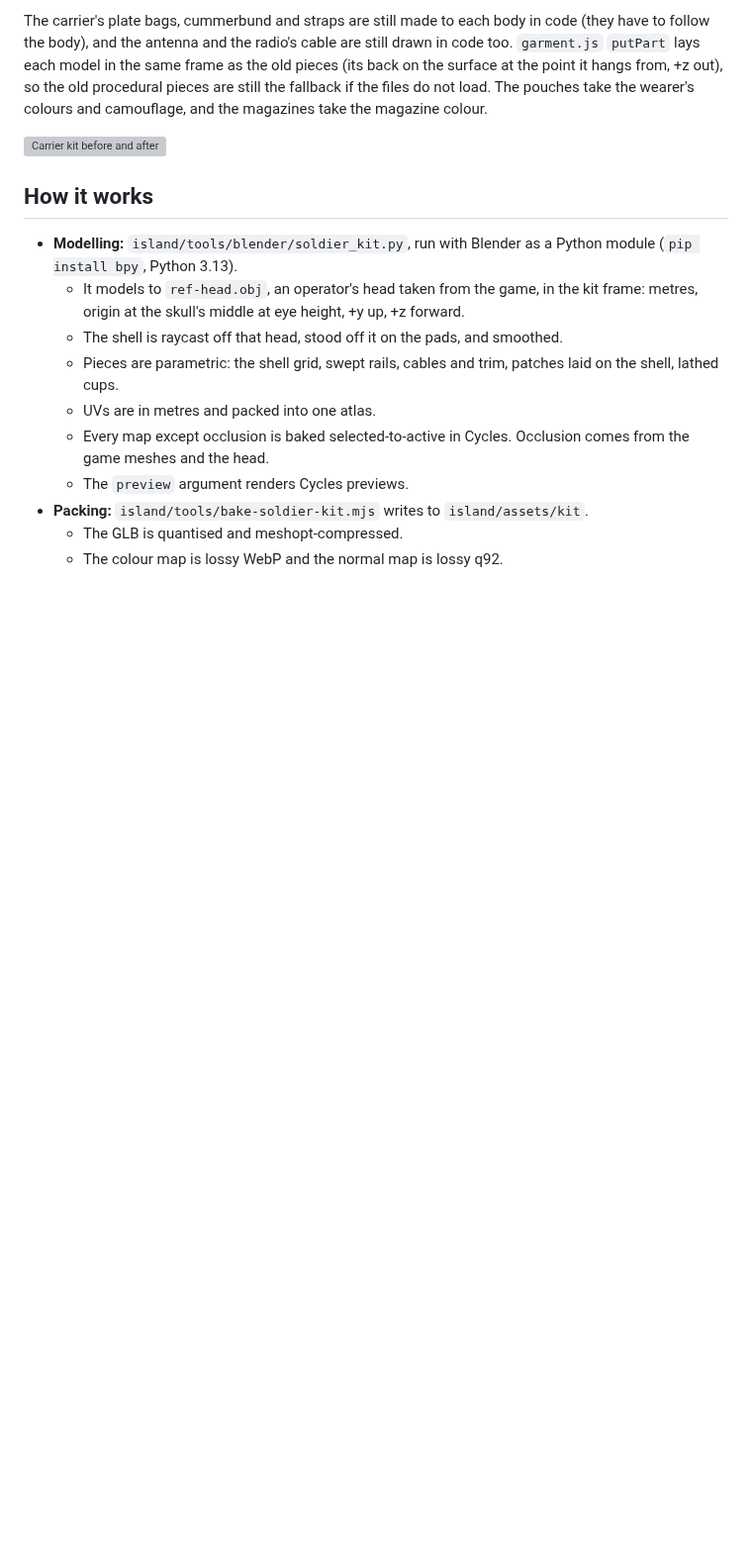
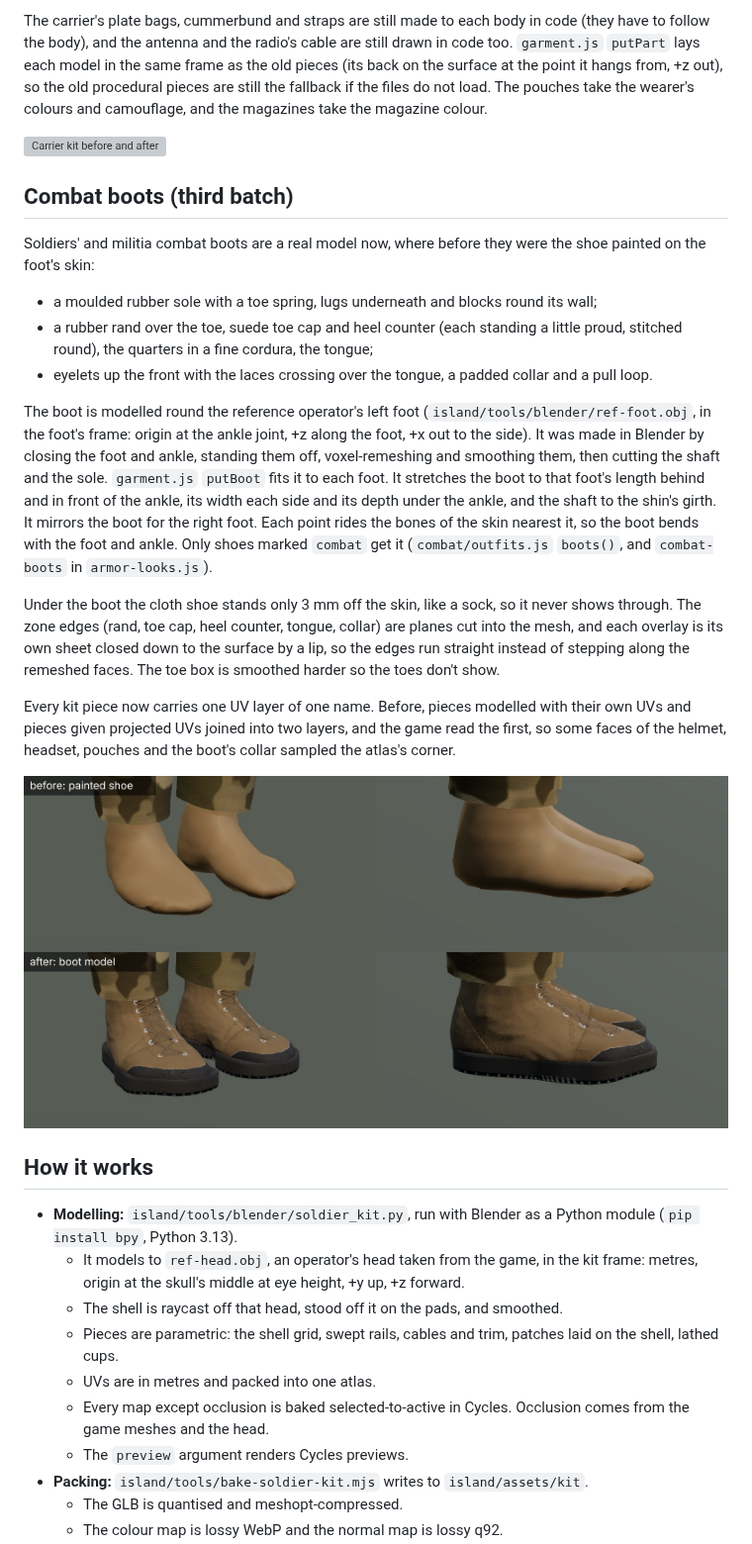
Before and after one commit to BartonDesigns/bard, a Markdown page: docs/soldier-kit-models-2026-10-18.md, the part around the change. Shown at 99% size. Rendered like a GitHub page; pictures changed too: docs/verification/armor/compare-boot-models.jpg (added); blank space fills up the shorter version; grey boxes are pictures that could not be loaded.

```diff
--- a/docs/soldier-kit-models-2026-10-18.md
+++ b/docs/soldier-kit-models-2026-10-18.md
@@ -42,6 +42,21 @@ The carrier's plate bags, cummerbund and straps are still made to each body in c
 
 ![Carrier kit before and after](verification/armor/compare-carrier-kit-models.jpg)
 
+## Combat boots (third batch)
+
+Soldiers' and militia combat boots are a real model now, where before they were the shoe painted on the foot's skin:
+- a moulded rubber sole with a toe spring, lugs underneath and blocks round its wall;
+- a rubber rand over the toe, suede toe cap and heel counter (each standing a little proud, stitched round), the quarters in a fine cordura, the tongue;
+- eyelets up the front with the laces crossing over the tongue, a padded collar and a pull loop.
+
+The boot is modelled round the reference operator's left foot (`island/tools/blender/ref-foot.obj`, in the foot's frame: origin at the ankle joint, +z along the foot, +x out to the side). It was made in Blender by closing the foot and ankle, standing them off, voxel-remeshing and smoothing them, then cutting the shaft and the sole. `garment.js` `putBoot` fits it to each foot. It stretches the boot to that foot's length behind and in front of the ankle, its width each side and its depth under the ankle, and the shaft to the shin's girth. It mirrors the boot for the right foot. Each point rides the bones of the skin nearest it, so the boot bends with the foot and ankle. Only shoes marked `combat` get it (`combat/outfits.js` `boots()`, and `combat-boots` in `armor-looks.js`).
+
+Under the boot the cloth shoe stands only 3 mm off the skin, like a sock, so it never shows through. The zone edges (rand, toe cap, heel counter, tongue, collar) are planes cut into the mesh, and each overlay is its own sheet closed down to the surface by a lip, so the edges run straight instead of stepping along the remeshed faces. The toe box is smoothed harder so the toes don't show.
+
+Every kit piece now carries one UV layer of one name. Before, pieces modelled with their own UVs and pieces given projected UVs joined into two layers, and the game read the first, so some faces of the helmet, headset, pouches and the boot's collar sampled the atlas's corner.
+
+![Boots before and after](verification/armor/compare-boot-models.jpg)
+
 ## How it works
 
 - **Modelling:** `island/tools/blender/soldier_kit.py`, run with Blender as a Python module (`pip install bpy`, Python 3.13).
```
Also changed, not shown: HANDOFF.md (+4 -0 lines), 14 other files.
